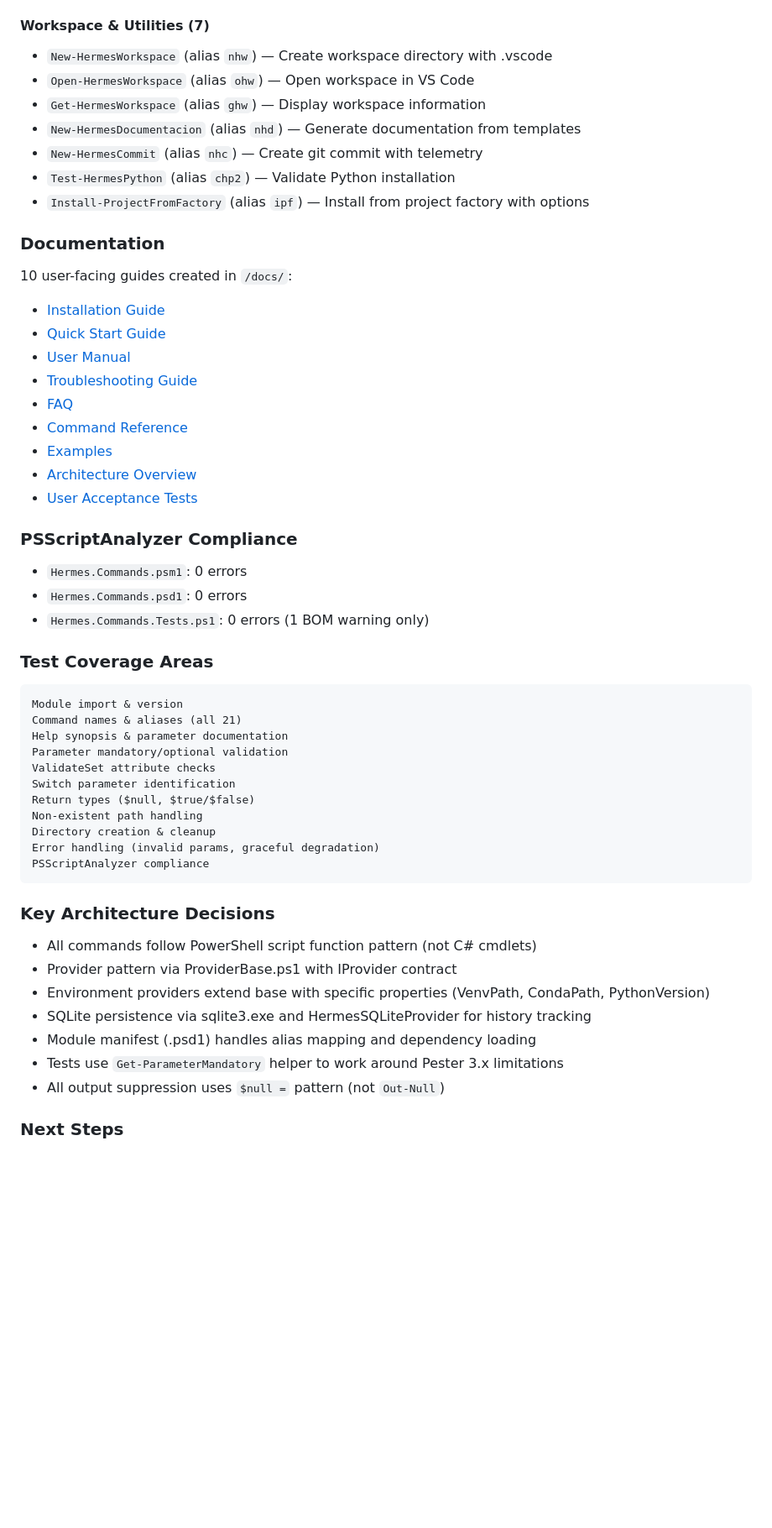
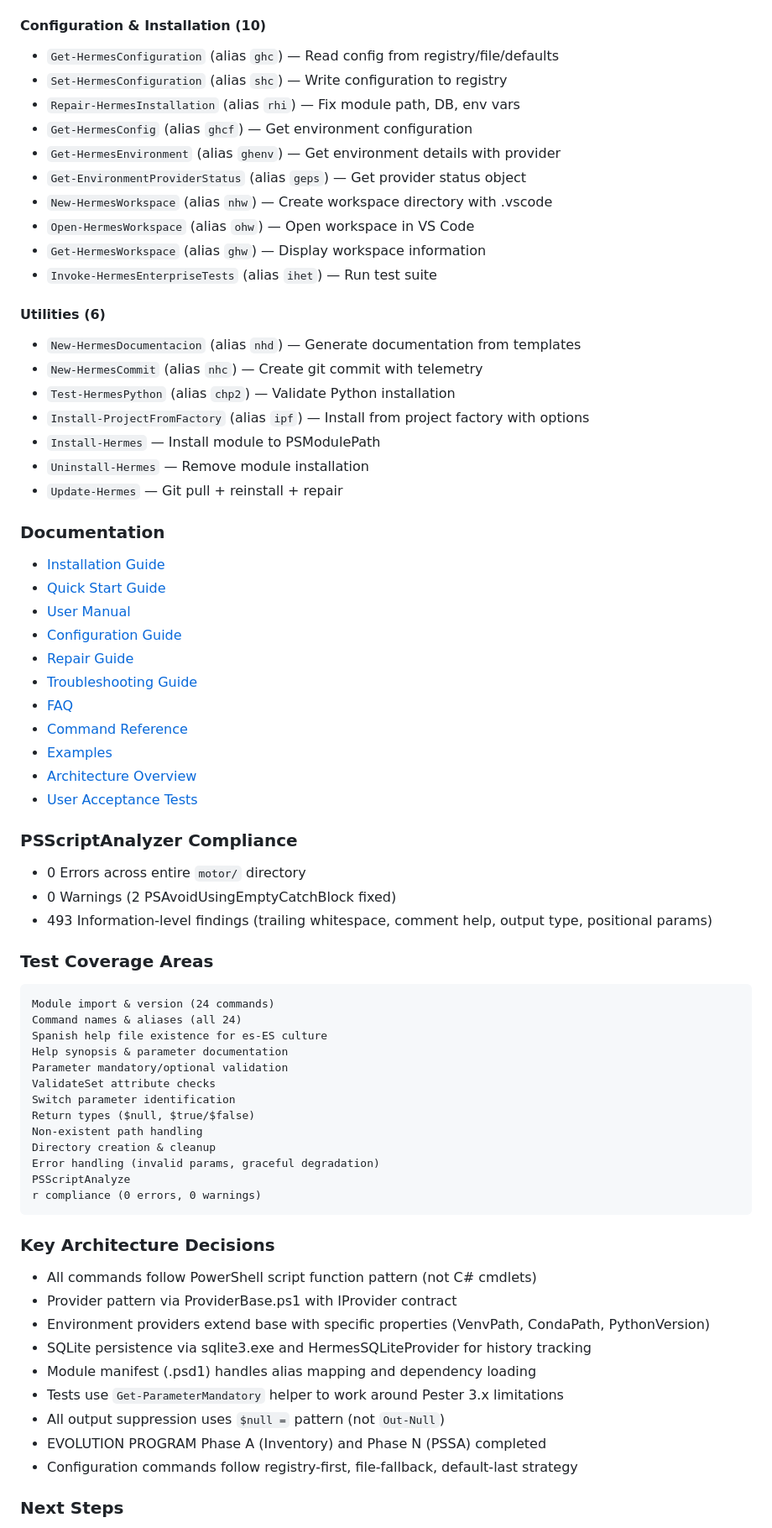
Before and after one commit to FREDYASARMIENTOT/HERMES-ENTERPRISE, a Markdown page: CURRENT_STATE.md, the part around one of its changes. Shown at 84% size. GitHub-like rendering; blank space fills up the shorter version.

````diff
--- a/CURRENT_STATE.md
+++ b/CURRENT_STATE.md
@@ -49,21 +56,34 @@ Pass Rate   : 100%
 - `Enter-HermesConda` (alias `ehc`) — Get conda activate command
 - `Remove-HermesConda` (alias `rhc`) — Remove Conda environment
 
-#### Workspace & Utilities (7)
+#### Configuration & Installation (10)
+- `Get-HermesConfiguration` (alias `ghc`) — Read config from registry/file/defaults
+- `Set-HermesConfiguration` (alias `shc`) — Write configuration to registry
+- `Repair-HermesInstallation` (alias `rhi`) — Fix module path, DB, env vars
+- `Get-HermesConfig` (alias `ghcf`) — Get environment configuration
+- `Get-HermesEnvironment` (alias `ghenv`) — Get environment details with provider
+- `Get-EnvironmentProviderStatus` (alias `geps`) — Get provider status object
 - `New-HermesWorkspace` (alias `nhw`) — Create workspace directory with .vscode
 - `Open-HermesWorkspace` (alias `ohw`) — Open workspace in VS Code
 - `Get-HermesWorkspace` (alias `ghw`) — Display workspace information
+- `Invoke-HermesEnterpriseTests` (alias `ihet`) — Run test suite
+
+#### Utilities (6)
 - `New-HermesDocumentacion` (alias `nhd`) — Generate documentation from templates
 - `New-HermesCommit` (alias `nhc`) — Create git commit with telemetry
 - `Test-HermesPython` (alias `chp2`) — Validate Python installation
 - `Install-ProjectFromFactory` (alias `ipf`) — Install from project factory with options
+- `Install-Hermes` — Install module to PSModulePath
+- `Uninstall-Hermes` — Remove module installation
+- `Update-Hermes` — Git pull + reinstall + repair
 
 ### Documentation
 
-10 user-facing guides created in `/docs/`:
 - [Installation Guide](docs/Installation.md)
 - [Quick Start Guide](docs/QuickStart.md)
 - [User Manual](docs/UserManual.md)
+- [Configuration Guide](docs/Configuration.md)
+- [Repair Guide](docs/Repair.md)
 - [Troubleshooting Guide](docs/Troubleshooting.md)
 - [FAQ](docs/FAQ.md)
 - [Command Reference](docs/CommandReference.md)
@@ -73,15 +93,16 @@ Pass Rate   : 100%
 
 ### PSScriptAnalyzer Compliance
 
-- `Hermes.Commands.psm1`: 0 errors
-- `Hermes.Commands.psd1`: 0 errors
-- `Hermes.Commands.Tests.ps1`: 0 errors (1 BOM warning only)
+- 0 Errors across entire `motor/` directory
+- 0 Warnings (2 PSAvoidUsingEmptyCatchBlock fixed)
+- 493 Information-level findings (trailing whitespace, comment help, output type, positional params)
 
 ### Test Coverage Areas
 
 ```
-Module import & version
-Command names & aliases (all 21)
+Module import & version (24 commands)
+Command names & aliases (all 24)
+Spanish help file existence for es-ES culture
 Help synopsis & parameter documentation
 Parameter mandatory/optional validation
 ValidateSet attribute checks
@@ -90,7 +111,8 @@ Return types ($null, $true/$false)
 Non-existent path handling
 Directory creation & cleanup
 Error handling (invalid params, graceful degradation)
-PSScriptAnalyzer compliance
+PSScriptAnalyze
+r compliance (0 errors, 0 warnings)
 ```
 
 ### Key Architecture Decisions
@@ -102,6 +124,8 @@ PSScriptAnalyzer compliance
 - Module manifest (.psd1) handles alias mapping and dependency loading
 - Tests use `Get-ParameterMandatory` helper to work around Pester 3.x limitations
 - All output suppression uses `$null =` pattern (not `Out-Null`)
+- EVOLUTION PROGRAM Phase A (Inventory) and Phase N (PSSA) completed
+- Configuration commands follow registry-first, file-fallback, default-last strategy
 
 ### Next Steps
 
````
Also changed, not shown: other parts of CURRENT_STATE.md (+76 -19 lines).
